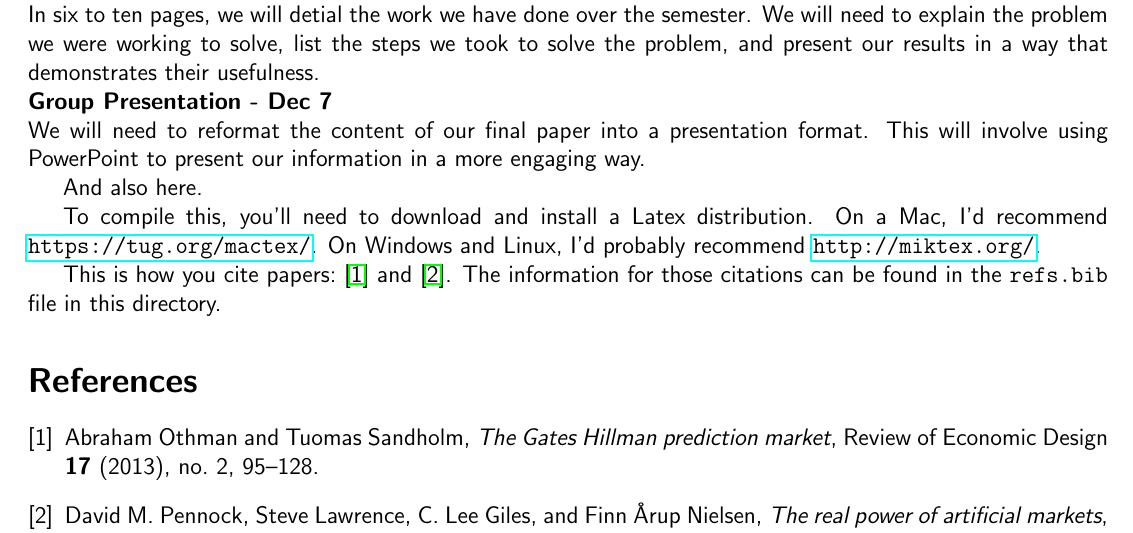
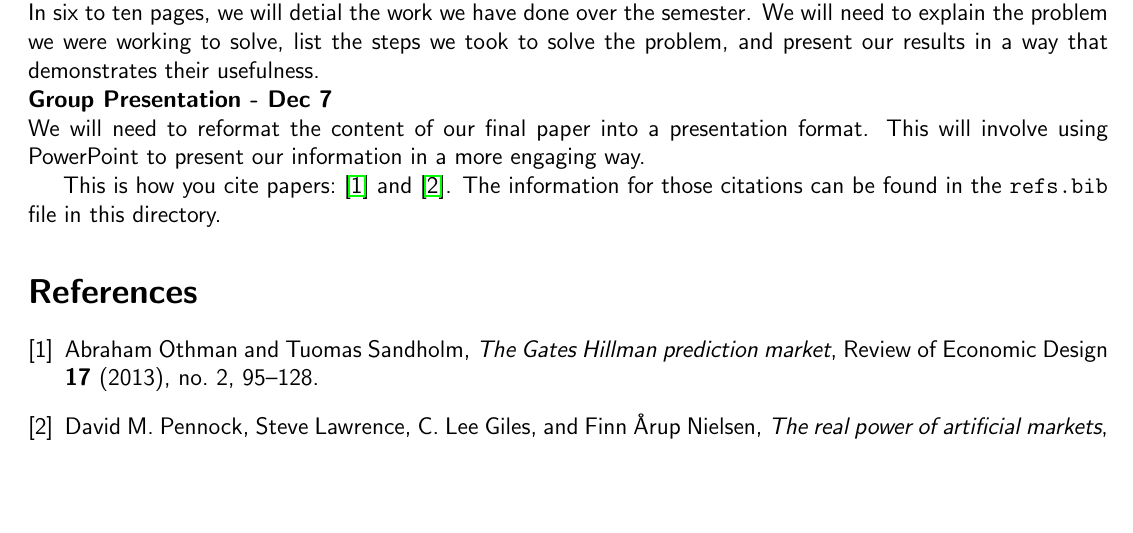
Before and after one commit to JohnDickerson/prediction, a LaTeX document (writeup_12oct/writeup_12oct.tex): part of page 2 of 2, cut so that both start at the same text, the shorter picture padded with empty space. Compiled offline with pdfLaTeX.

Commit message:
Finalize writeup

```diff
--- a/writeup_12oct/writeup_12oct.tex
+++ b/writeup_12oct/writeup_12oct.tex
@@ -91,12 +91,6 @@ format. This will involve using PowerPoint to present our information in
 a more engaging way.
 
 
-
-
-And also here.
-
-To compile this, you'll need to download and install a Latex distribution.  On a Mac, I'd recommend \url{https://tug.org/mactex/}.  On Windows and Linux, I'd probably recommend \url{http://miktex.org/}.
-
 This is how you cite papers:~\cite{Othman13:Gates} and~\cite{Pennock01:Real}.  The information for those citations can be found in the \texttt{refs.bib} file in this directory.
 
 %%%%%%%%%%%%%%%%%%%%%%%%%%%%%%%%%%%%%%%%%%%%%%%%%%%%%%%%%%%%%%%%%%%%%%%%%%%%%%%%
```
